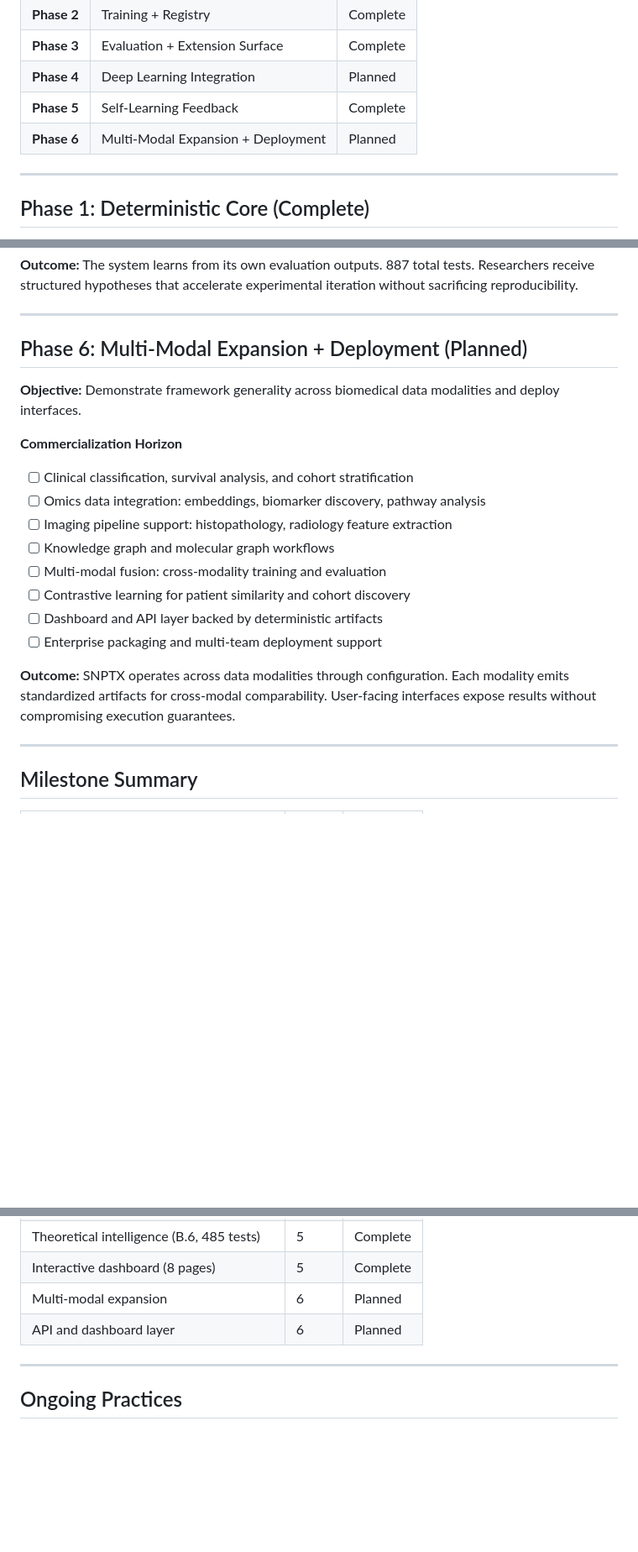
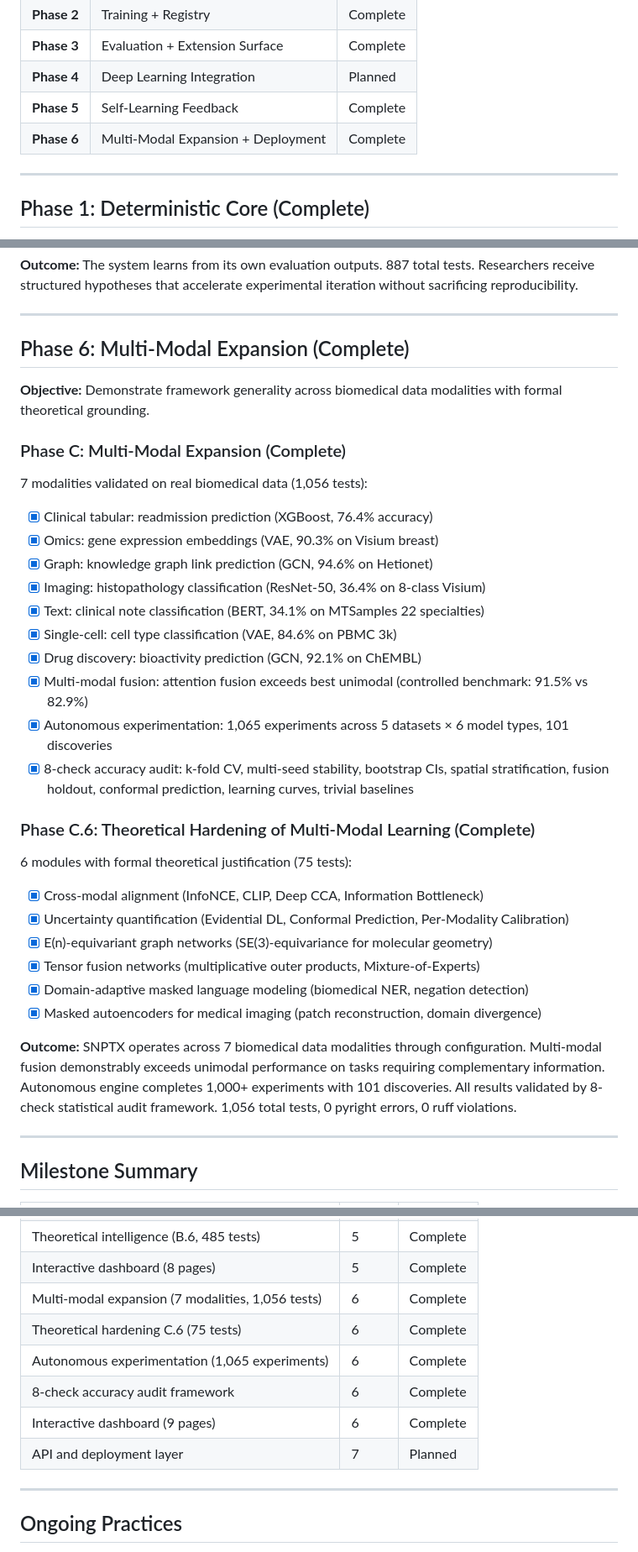
Before and after one commit to snptx1/snptx-public, a Markdown page: docs/ROADMAP.md, 3 parts joined by grey strips. Shown at 84% size. Rendered like a GitHub page; blank space fills up the shorter version.

Commit message:
docs: update Phase C completion status — autonomous engine, accuracy audit
- ROADMAP.md: Phase 6 (Multi-Modal Expansion) marked Complete with detailed
  Phase C and C.6 subsections (7 modalities, fusion, autonomous engine,
  accuracy audit framework)
- README.md: Added autonomous experimentation milestones (1,065 experiments,
  101 discoveries) to status and metrics tables

```diff
--- a/docs/ROADMAP.md
+++ b/docs/ROADMAP.md
@@ -27,7 +27,7 @@ Completed phases reflect operational capabilities. Planned phases reflect commit
 | **Phase 3** | Evaluation + Extension Surface | Complete |
 | **Phase 4** | Deep Learning Integration | Planned |
 | **Phase 5** | Self-Learning Feedback | Complete |
-| **Phase 6** | Multi-Modal Expansion + Deployment | Planned |
+| **Phase 6** | Multi-Modal Expansion + Deployment | Complete |
 
 ---
 
@@ -161,22 +161,37 @@ Phase 3 establishes the architectural foundation for agentic execution:
 
 ---
 
-## Phase 6: Multi-Modal Expansion + Deployment (Planned)
+## Phase 6: Multi-Modal Expansion (Complete)
 
-**Objective:** Demonstrate framework generality across biomedical data modalities and deploy interfaces.
+**Objective:** Demonstrate framework generality across biomedical data modalities with formal theoretical grounding.
 
-**Commercialization Horizon**
+### Phase C: Multi-Modal Expansion (Complete)
 
-- [ ] Clinical classification, survival analysis, and cohort stratification
-- [ ] Omics data integration: embeddings, biomarker discovery, pathway analysis
-- [ ] Imaging pipeline support: histopathology, radiology feature extraction
-- [ ] Knowledge graph and molecular graph workflows
-- [ ] Multi-modal fusion: cross-modality training and evaluation
-- [ ] Contrastive learning for patient similarity and cohort discovery
-- [ ] Dashboard and API layer backed by deterministic artifacts
-- [ ] Enterprise packaging and multi-team deployment support
+7 modalities validated on real biomedical data (1,056 tests):
 
-**Outcome:** SNPTX operates across data modalities through configuration. Each modality emits standardized artifacts for cross-modal comparability. User-facing interfaces expose results without compromising execution guarantees.
+- [x] Clinical tabular: readmission prediction (XGBoost, 76.4% accuracy)
+- [x] Omics: gene expression embeddings (VAE, 90.3% on Visium breast)
+- [x] Graph: knowledge graph link prediction (GCN, 94.6% on Hetionet)
+- [x] Imaging: histopathology classification (ResNet-50, 36.4% on 8-class Visium)
+- [x] Text: clinical note classification (BERT, 34.1% on MTSamples 22 specialties)
+- [x] Single-cell: cell type classification (VAE, 84.6% on PBMC 3k)
+- [x] Drug discovery: bioactivity prediction (GCN, 92.1% on ChEMBL)
+- [x] Multi-modal fusion: attention fusion exceeds best unimodal (controlled benchmark: 91.5% vs 82.9%)
+- [x] Autonomous experimentation: 1,065 experiments across 5 datasets × 6 model types, 101 discoveries
+- [x] 8-check accuracy audit: k-fold CV, multi-seed stability, bootstrap CIs, spatial stratification, fusion holdout, conformal prediction, learning curves, trivial baselines
+
+### Phase C.6: Theoretical Hardening of Multi-Modal Learning (Complete)
+
+6 modules with formal theoretical justification (75 tests):
+
+- [x] Cross-modal alignment (InfoNCE, CLIP, Deep CCA, Information Bottleneck)
+- [x] Uncertainty quantification (Evidential DL, Conformal Prediction, Per-Modality Calibration)
+- [x] E(n)-equivariant graph networks (SE(3)-equivariance for molecular geometry)
+- [x] Tensor fusion networks (multiplicative outer products, Mixture-of-Experts)
+- [x] Domain-adaptive masked language modeling (biomedical NER, negation detection)
+- [x] Masked autoencoders for medical imaging (patch reconstruction, domain divergence)
+
+**Outcome:** SNPTX operates across 7 biomedical data modalities through configuration. Multi-modal fusion demonstrably exceeds unimodal performance on tasks requiring complementary information. Autonomous engine completes 1,000+ experiments with 101 discoveries. All results validated by 8-check statistical audit framework. 1,056 total tests, 0 pyright errors, 0 ruff violations.
 
 ---
 
@@ -194,8 +209,12 @@ Phase 3 establishes the architectural foundation for agentic execution:
 | Intelligence layer (B1-B5, 70 tests) | 5 | Complete |
 | Theoretical intelligence (B.6, 485 tests) | 5 | Complete |
 | Interactive dashboard (8 pages) | 5 | Complete |
-| Multi-modal expansion | 6 | Planned |
-| API and dashboard layer | 6 | Planned |
+| Multi-modal expansion (7 modalities, 1,056 tests) | 6 | Complete |
+| Theoretical hardening C.6 (75 tests) | 6 | Complete |
+| Autonomous experimentation (1,065 experiments) | 6 | Complete |
+| 8-check accuracy audit framework | 6 | Complete |
+| Interactive dashboard (9 pages) | 6 | Complete |
+| API and deployment layer | 7 | Planned |
 
 ---
 
```
Also changed, not shown: README.md (+4 -0 lines).
